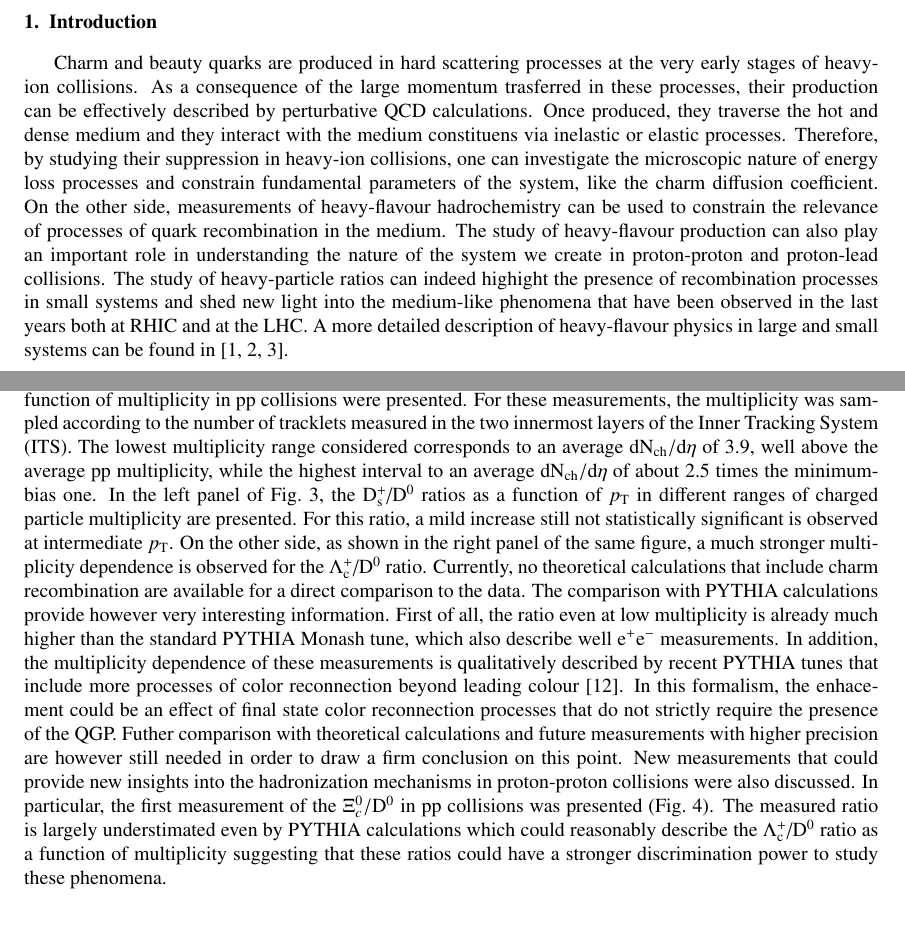
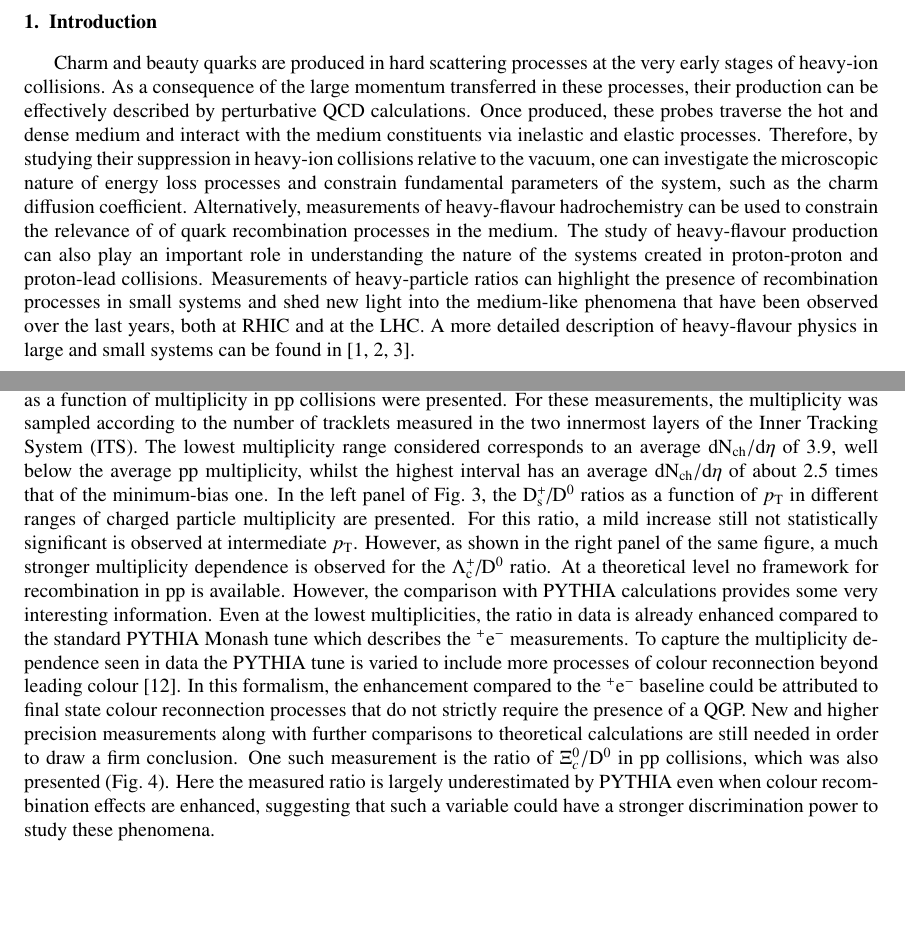
Before and after one commit to ginnocen/ProceedingsQM2019, a LaTeX paper (nupha-template.tex): two parts of pages 1 and 3 of 4, joined at a grey line, cut so that both start at the same text, the shorter picture padded with empty space. Compiled offline with pdfLaTeX.

Commit message:
minor changes

```diff
--- a/nupha-template.tex
+++ b/nupha-template.tex
@@ -277,14 +277,14 @@ Heavy ions \sep heavy flavours \sep energy loss \sep quark recombination
 \section{Introduction}
 \label{intro}
 Charm and beauty quarks are produced in hard scattering processes at the very early stages of heavy-ion collisions. As a consequence of the
-large momentum trasferred in these processes, their production can be effectively described by perturbative QCD calculations.
-Once produced, they traverse the hot and dense medium and they interact with the medium constituens via inelastic or elastic processes.
-Therefore, by studying their suppression in heavy-ion collisions, one can investigate the microscopic nature of energy loss processes
-and constrain fundamental parameters of the system, like the charm diffusion coefficient. On the other side, measurements of
-heavy-flavour hadrochemistry can be used to constrain the relevance of processes of quark recombination in the medium.
-The study of heavy-flavour production can also play an important role in understanding the nature of the system we create in proton-proton and
-proton-lead collisions. The study of heavy-particle ratios can indeed highight the presence of recombination
-processes in small systems and shed new light into the medium-like phenomena that have been observed in the last years both at RHIC and at the LHC.
+large momentum transferred in these processes, their production can be effectively described by perturbative QCD calculations.
+Once produced, these probes traverse the hot and dense medium and interact with the medium constituents via inelastic and elastic processes.
+Therefore, by studying their suppression in heavy-ion collisions relative to the vacuum, one can investigate the microscopic nature of energy loss processes
+and constrain fundamental parameters of the system, such as the charm diffusion coefficient. Alternatively, measurements of
+heavy-flavour hadrochemistry can be used to constrain the relevance of of quark recombination processes in the medium.
+The study of heavy-flavour production can also play an important role in understanding the nature of the systems created in proton-proton and
+proton-lead collisions. Measurements of heavy-particle ratios can highlight the presence of recombination
+processes in small systems and shed new light into the medium-like phenomena that have been observed over the last years, both at RHIC and at the LHC.
 A more detailed description of heavy-flavour physics in large and small systems can be found in~\cite{saporegravis,prinorapp,yenjie}.
 
 \section{Heavy-quark energy loss}
@@ -327,21 +327,14 @@ supports the hypothesis of baryon/meson ehancement due to charm recombination in
 understand whether these phenomena could also play a role in small systems.
 In this conference, the first measurements of the $\Ds$/$\Dzero$ and $\Lc$/$\Dzero$ ratios as a function of multiplicity in pp collisions were presented.
 For these measurements, the multiplicity was sampled according to the number of tracklets measured in the two innermost layers of the Inner Tracking
-System (ITS). The lowest multiplicity range considered corresponds to an average $\rm dN_{ch}/d\eta$ of 3.9, well above the average pp multiplicity, while
-the highest interval to an average $\rm dN_{ch}/d\eta$ of about 2.5 times the minimum-bias one.
+System (ITS). The lowest multiplicity range considered corresponds to an average $\rm dN_{ch}/d\eta$ of 3.9, well below the average pp multiplicity, whilst
+the highest interval has an average $\rm dN_{ch}/d\eta$ of about 2.5 times that of the minimum-bias one.
 In the left panel of Fig.~\ref{fig:highmult}, the $\Ds$/$\Dzero$ ratios as a function of $\pt$ in different ranges of charged particle multiplicity are presented.
 For this ratio, a mild increase still not statistically significant is observed at intermediate $\pt$.
-On the other side, as shown in the right panel of the same figure, a much stronger multiplicity dependence is observed
-for the $\Lc$/$\Dzero$ ratio. Currently, no theoretical calculations that include charm recombination are available for a direct comparison to the data.
-The comparison with PYTHIA calculations provide however very interesting information. First of all, the ratio even at
-low multiplicity is already much higher than the standard PYTHIA Monash tune, which also describe well e$^+$e$^-$ measurements. In addition,
-the multiplicity dependence of these measurements is qualitatively described by recent PYTHIA tunes
-that include more processes of color reconnection beyond leading colour~\cite{pythia8CR}. In this formalism, the enhacement could be an effect of
-final state color reconnection processes that do not strictly require the presence of the QGP.
-Futher comparison with theoretical calculations and future measurements with higher precision are however still needed in order to draw a firm conclusion on this point.
-New measurements that could provide new insights into the hadronization mechanisms in proton-proton collisions were also discussed. In particular, the first measurement
-of the $\Xi^{0}_{c}/\Dzero$ in pp collisions was presented (Fig.~\ref{fig:future}). The measured ratio is largely understimated even by PYTHIA calculations which could
-reasonably describe the $\Lc$/$\Dzero$ ratio as a function of multiplicity suggesting that these ratios could have a stronger discrimination power to study
+However, as shown in the right panel of the same figure, a much stronger multiplicity dependence is observed
+for the $\Lc$/$\Dzero$ ratio. At a theoretical level no framework for recombination in pp is available. However, the comparison with PYTHIA calculations provides some very interesting information. Even at the lowest multiplicities, the ratio in data is already enhanced compared to the standard PYTHIA Monash tune which describes the $^+$e$^-$ measurements. To capture the multiplicity dependence seen in data the PYTHIA tune is varied to include more processes of colour reconnection beyond leading colour~\cite{pythia8CR}. In this formalism, the enhancement compared to the $^+$e$^-$ baseline could be attributed to
+final state colour reconnection processes that do not strictly require the presence of a QGP.
+New and higher precision measurements along with further comparisons to theoretical calculations are still needed in order to draw a firm conclusion. One such measurement is the ratio of $\Xi^{0}_{c}/\Dzero$ in pp collisions, which was also presented (Fig.~\ref{fig:future}). Here the measured ratio is largely underestimated by PYTHIA even when colour recombination effects are enhanced, suggesting that such a variable could have a stronger discrimination power to study
 these phenomena.
 \begin{figure}[h]
 \includegraphics[width=0.43\textwidth]{Plots/PbPbLc/2019-10-28-LcD_PbPb18_010_3050_pp_Logx_shift.pdf}
```
Also changed, not shown: nupha-template.pdf, nupha-template.tex (38 more changed lines), 2 other files.
